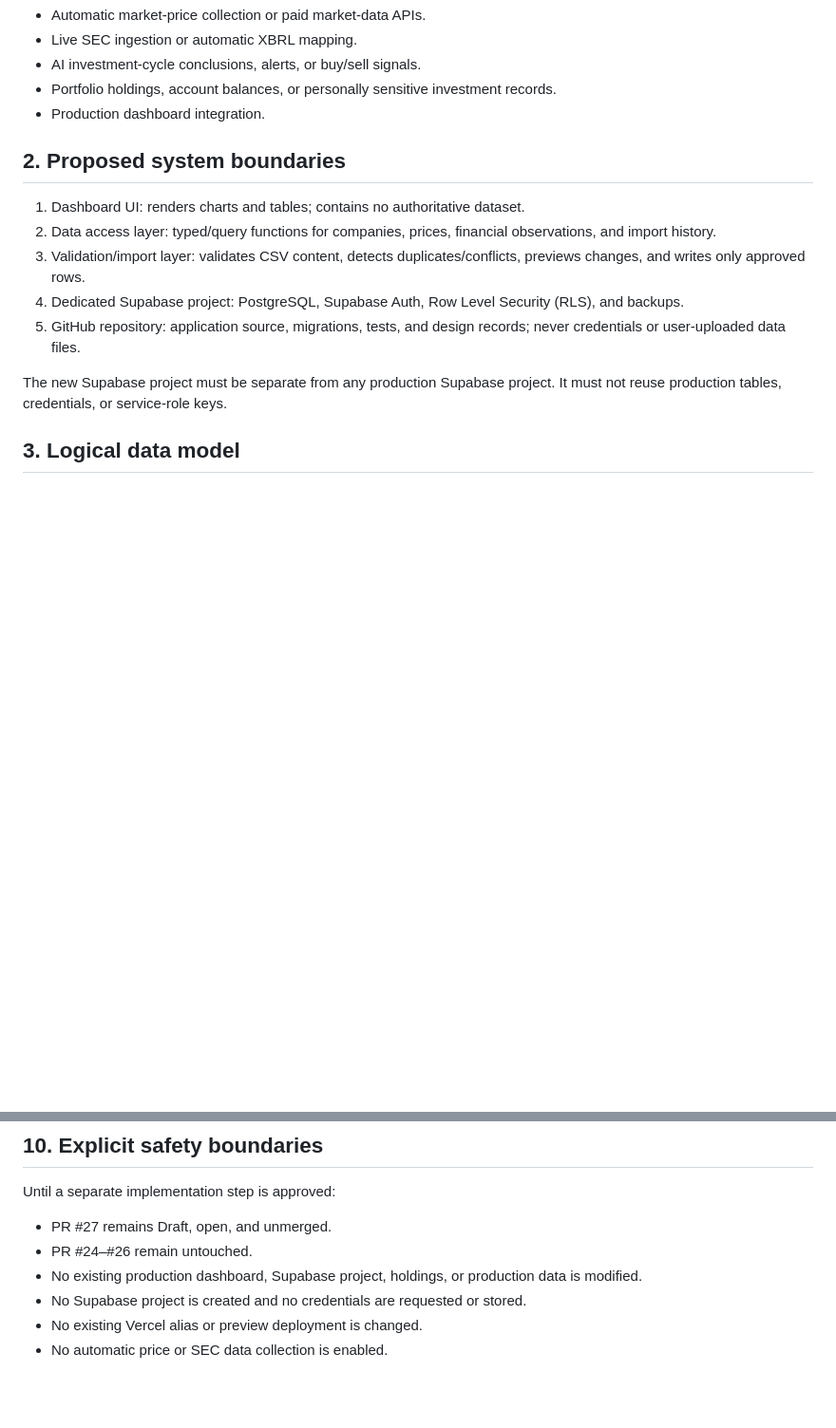
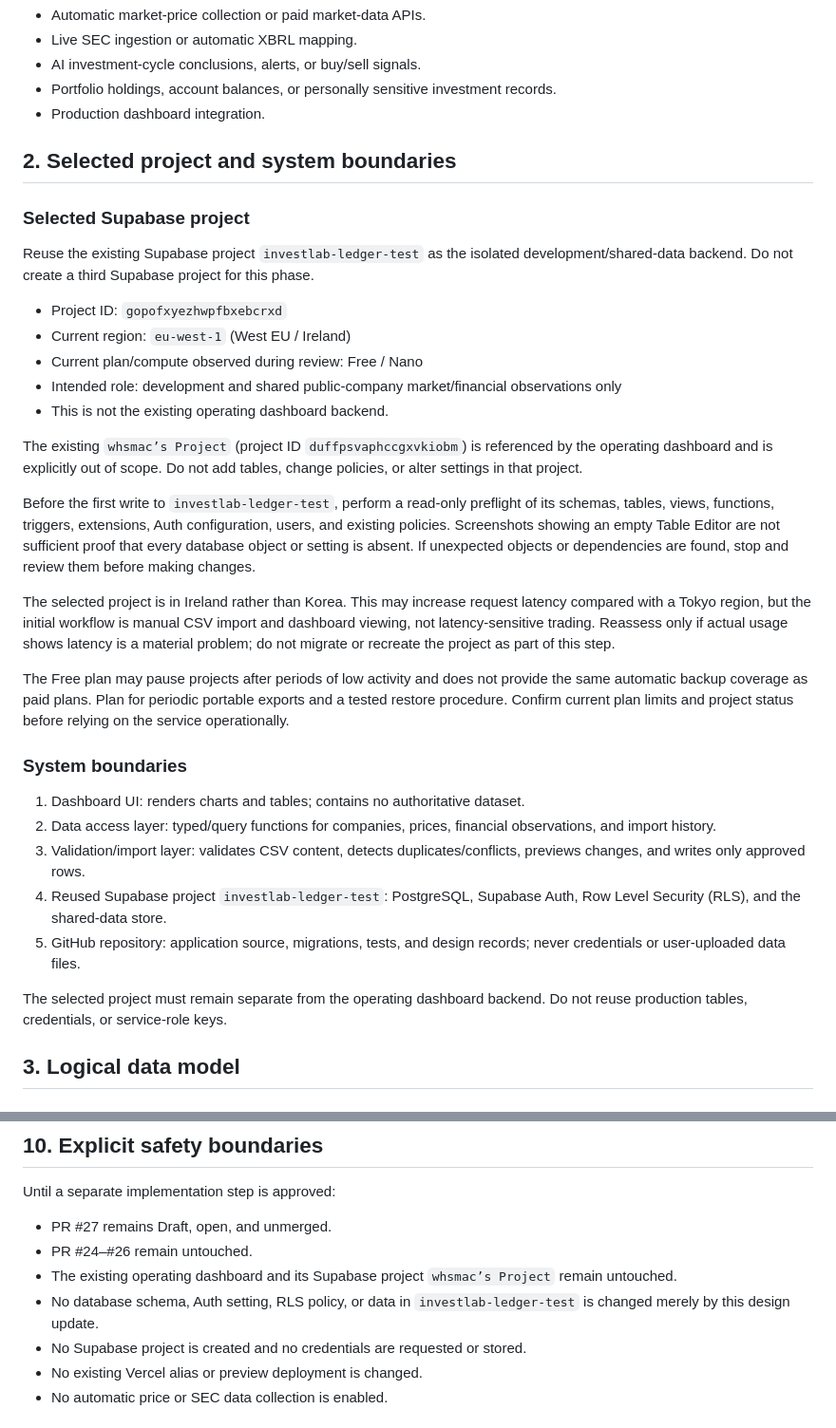
Before and after one commit to whsmac/investlab-dashboard, a Markdown page: docs/shared-data-architecture.md, 2 parts joined by grey strips. Shown at 95% size. GitHub-like rendering; blank space fills up the shorter version.

Commit message:
docs: select existing ledger test project for shared data

```diff
--- a/docs/shared-data-architecture.md
+++ b/docs/shared-data-architecture.md
@@ -24,15 +24,35 @@ Non-goals for the first shared-data increment:
 - Portfolio holdings, account balances, or personally sensitive investment records.
 - Production dashboard integration.
 
-## 2. Proposed system boundaries
+## 2. Selected project and system boundaries
+
+### Selected Supabase project
+
+Reuse the existing Supabase project `investlab-ledger-test` as the isolated development/shared-data backend. Do not create a third Supabase project for this phase.
+
+- Project ID: `gopofxyezhwpfbxebcrxd`
+- Current region: `eu-west-1` (West EU / Ireland)
+- Current plan/compute observed during review: Free / Nano
+- Intended role: development and shared public-company market/financial observations only
+- This is not the existing operating dashboard backend.
+
+The existing `whsmac’s Project` (project ID `duffpsvaphccgxvkiobm`) is referenced by the operating dashboard and is explicitly out of scope. Do not add tables, change policies, or alter settings in that project.
+
+Before the first write to `investlab-ledger-test`, perform a read-only preflight of its schemas, tables, views, functions, triggers, extensions, Auth configuration, users, and existing policies. Screenshots showing an empty Table Editor are not sufficient proof that every database object or setting is absent. If unexpected objects or dependencies are found, stop and review them before making changes.
+
+The selected project is in Ireland rather than Korea. This may increase request latency compared with a Tokyo region, but the initial workflow is manual CSV import and dashboard viewing, not latency-sensitive trading. Reassess only if actual usage shows latency is a material problem; do not migrate or recreate the project as part of this step.
+
+The Free plan may pause projects after periods of low activity and does not provide the same automatic backup coverage as paid plans. Plan for periodic portable exports and a tested restore procedure. Confirm current plan limits and project status before relying on the service operationally.
+
+### System boundaries
 
 1. Dashboard UI: renders charts and tables; contains no authoritative dataset.
 2. Data access layer: typed/query functions for companies, prices, financial observations, and import history.
 3. Validation/import layer: validates CSV content, detects duplicates/conflicts, previews changes, and writes only approved rows.
-4. Dedicated Supabase project: PostgreSQL, Supabase Auth, Row Level Security (RLS), and backups.
+4. Reused Supabase project `investlab-ledger-test`: PostgreSQL, Supabase Auth, Row Level Security (RLS), and the shared-data store.
 5. GitHub repository: application source, migrations, tests, and design records; never credentials or user-uploaded data files.
 
-The new Supabase project must be separate from any production Supabase project. It must not reuse production tables, credentials, or service-role keys.
+The selected project must remain separate from the operating dashboard backend. Do not reuse production tables, credentials, or service-role keys.
 
 ## 3. Logical data model
 
@@ -184,7 +205,8 @@ Test backups/restores, migration rollback strategy, error states, session expiry
 Until a separate implementation step is approved:
 - PR #27 remains Draft, open, and unmerged.
 - PR #24–#26 remain untouched.
-- No existing production dashboard, Supabase project, holdings, or production data is modified.
+- The existing operating dashboard and its Supabase project `whsmac’s Project` remain untouched.
+- No database schema, Auth setting, RLS policy, or data in `investlab-ledger-test` is changed merely by this design update.
 - No Supabase project is created and no credentials are requested or stored.
 - No existing Vercel alias or preview deployment is changed.
 - No automatic price or SEC data collection is enabled.
```
Also changed, not shown: other parts of docs/shared-data-architecture.md (+8 -7 lines).
